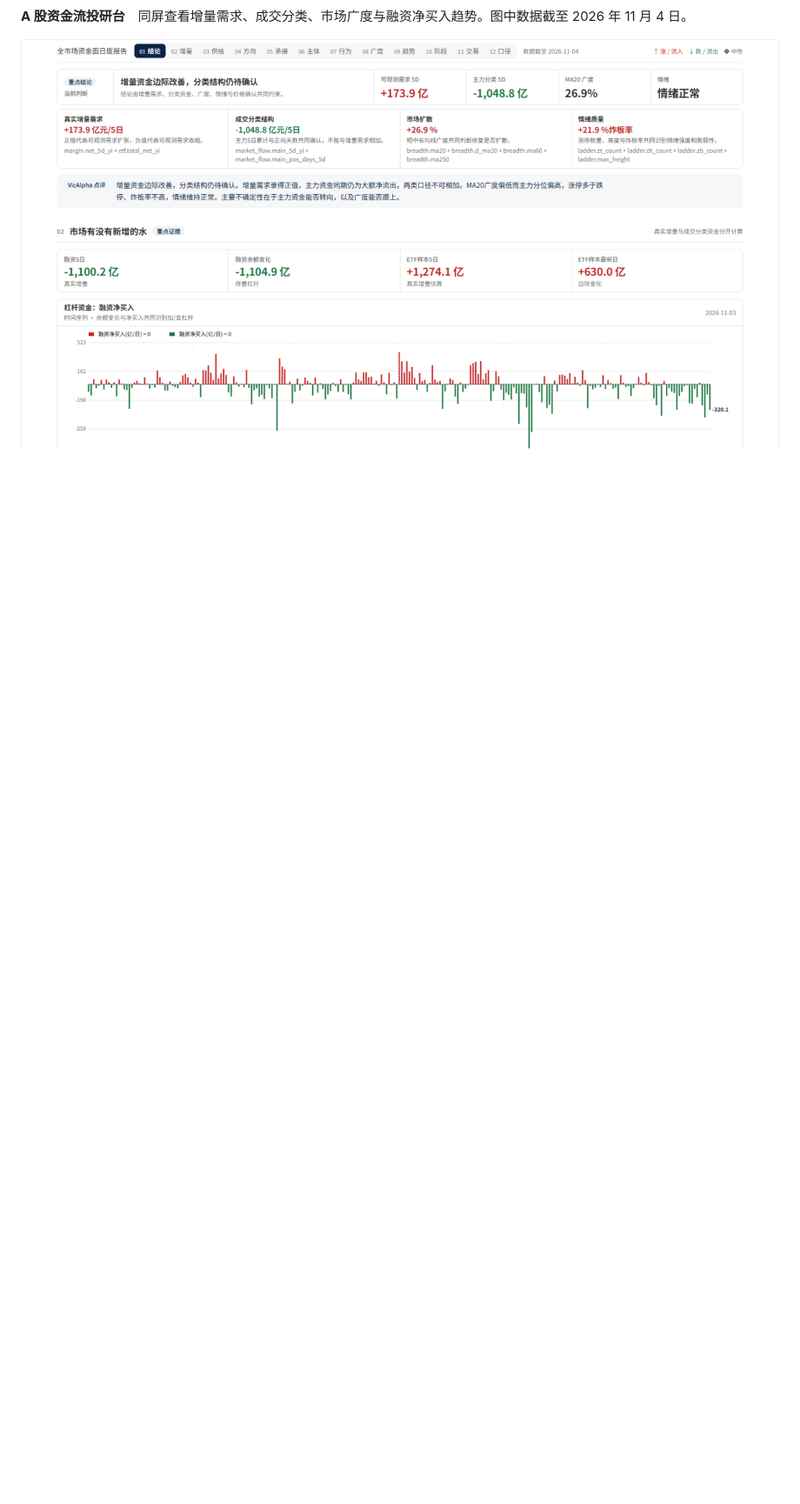
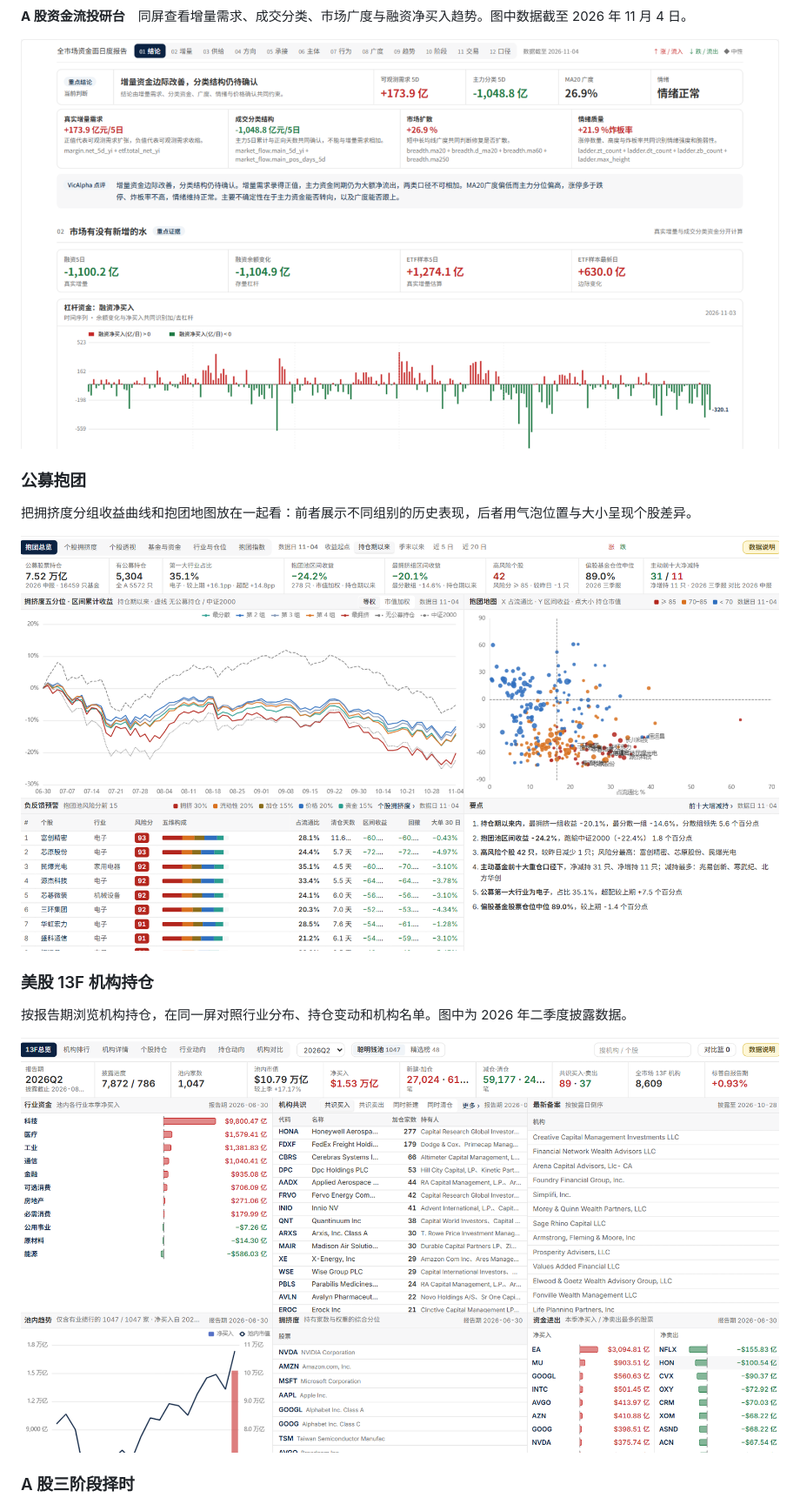
Before and after one commit to piuup/vicalpha-agent, a Markdown page: README.md, the part around one of its changes. Shown at 87% size. GitHub-like rendering; pictures changed too: images/fund-holdings.png (added), images/us-holdings.png (added); blank space fills up the shorter version.

```diff
--- a/README.md
+++ b/README.md
@@ -15,3 +17,18 @@
 **A 股资金流投研台**　同屏查看增量需求、成交分类、市场广度与融资净买入趋势。图中数据截至 2026 年 11 月 4 日。
 
 [![A 股资金流投研台官网截图](images/market-monitor.png)](images/market-monitor.png)
+
+### 公募抱团
+
+把拥挤度分组收益曲线和抱团地图放在一起看：前者展示不同组别的历史表现，后者用气泡位置与大小呈现个股差异。
+
+[![公募抱团官网实景](images/fund-holdings.png)](images/fund-holdings.png)
+
+### 美股 13F 机构持仓
+
+按报告期浏览机构持仓，在同一屏对照行业分布、持仓变动和机构名单。图中为 2026 年二季度披露数据。
+
+[![美股 13F 机构持仓官网实景](images/us-holdings.png)](images/us-holdings.png)
+
+### A 股三阶段择时
+
```
Also changed, not shown: other parts of README.md (+19 -0 lines), images/flow-breadth.png (added), images/flow-direction.png (added), images/timing-desk.png (added), 1 other file.
